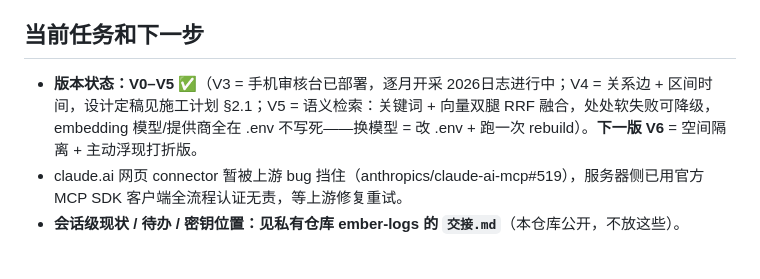
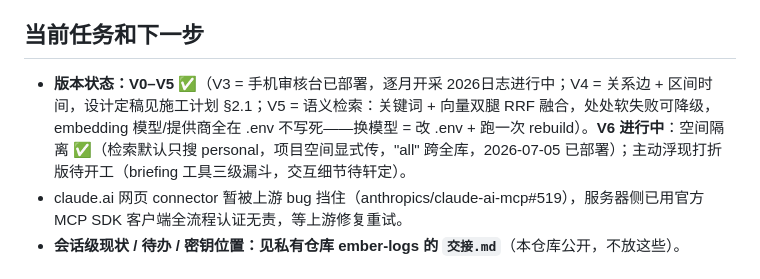
Before and after one commit to cloudxuan1/ember, a Markdown page: CLAUDE.md, the part around the change. Drawn GitHub-style.

```diff
--- a/CLAUDE.md
+++ b/CLAUDE.md
@@ -87,7 +87,7 @@ ember 是个人 AI 长期记忆中枢：以关系连续性为核心、项目协
 
 ## 当前任务和下一步
 
-- **版本状态：V0–V5 ✅**（V3 = 手机审核台已部署，逐月开采 2026日志进行中；V4 = 关系边 + 区间时间，设计定稿见施工计划 §2.1；V5 = 语义检索：关键词 + 向量双腿 RRF 融合，处处软失败可降级，embedding 模型/提供商全在 .env 不写死——换模型 = 改 .env + 跑一次 rebuild）。**下一版 V6** = 空间隔离 + 主动浮现打折版。
+- **版本状态：V0–V5 ✅**（V3 = 手机审核台已部署，逐月开采 2026日志进行中；V4 = 关系边 + 区间时间，设计定稿见施工计划 §2.1；V5 = 语义检索：关键词 + 向量双腿 RRF 融合，处处软失败可降级，embedding 模型/提供商全在 .env 不写死——换模型 = 改 .env + 跑一次 rebuild）。**V6 进行中**：空间隔离 ✅（检索默认只搜 personal，项目空间显式传，"all" 跨全库，2026-07-05 已部署）；主动浮现打折版待开工（briefing 工具三级漏斗，交互细节待轩定）。
 - claude.ai 网页 connector 暂被上游 bug 挡住（anthropics/claude-ai-mcp#519），服务器侧已用官方 MCP SDK 客户端全流程认证无责，等上游修复重试。
 - **会话级现状 / 待办 / 密钥位置：见私有仓库 ember-logs 的 `交接.md`**（本仓库公开，不放这些）。
 
```
Also changed, not shown: docs/施工计划.md (+1 -1 lines), docs/项目详情.md (+3 -1 lines).
